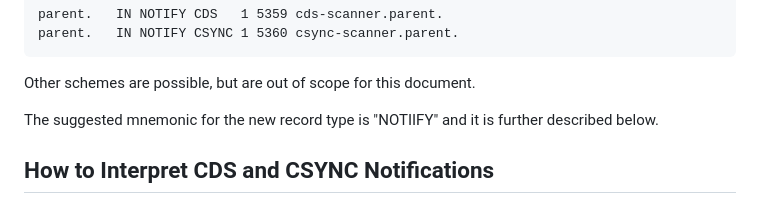
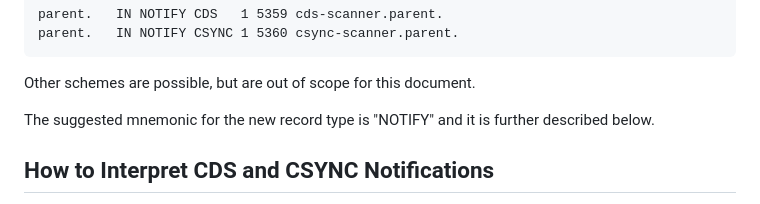
Before and after one commit to stepnem/draft-ietf-dnsop-generalized-notify, a Markdown page: draft-thomassen-dnsop-generalized-dns-notify.md, the part around the change. GitHub-like rendering.

Commit message:
fix typo

```diff
--- a/draft-thomassen-dnsop-generalized-dns-notify.md
+++ b/draft-thomassen-dnsop-generalized-dns-notify.md
@@ -280,7 +280,7 @@ Example:
 
 Other schemes are possible, but are out of scope for this document.
 
-The suggested mnemonic for the new record type is "NOTIIFY" and it is
+The suggested mnemonic for the new record type is "NOTIFY" and it is
 further described below.
 
 ## How to Interpret CDS and CSYNC Notifications
```
